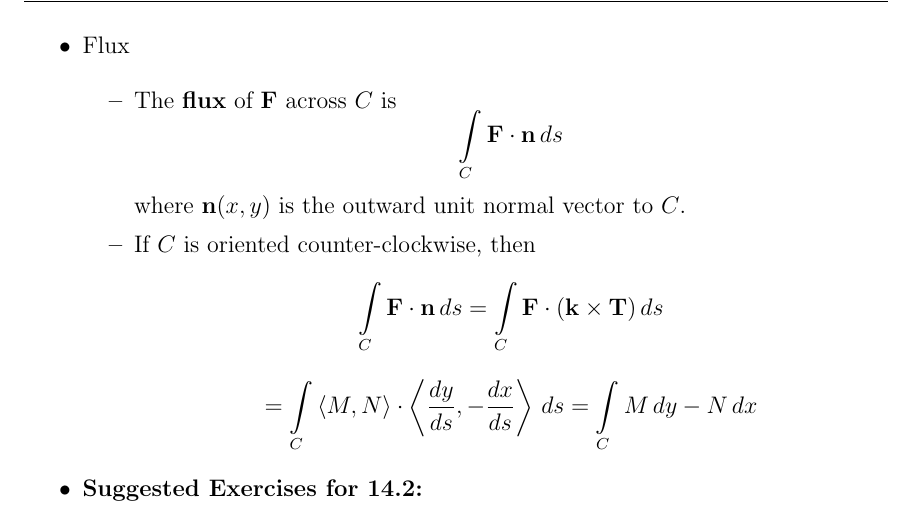
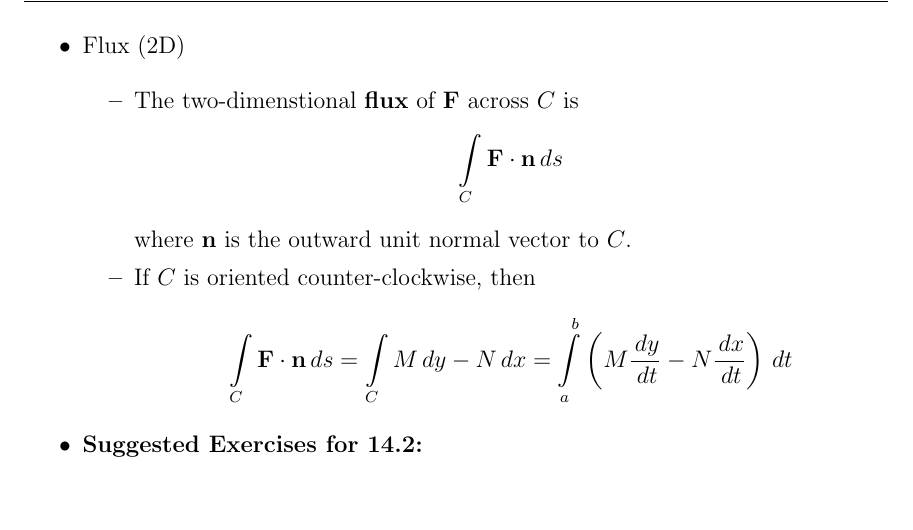
Before and after one commit to StevenClontz/HassNotes-10to14, a LaTeX document (notes.tex): part of page 47 of 54, cut so that both start at the same text, the shorter picture padded with empty space. Compiled offline with pdfLaTeX.

```diff
--- a/notes.tex
+++ b/notes.tex
@@ -1746,11 +1746,14 @@
 
   \newpage
 
-  \item Flux
-
-    \begin{itemize}
-    \item The \textbf{flux} of $\vec{F}$ across $C$ is \[\int\limits_C \vec{F}\cdot\vec{n}\,ds\] where $\vec{n}(x,y)$ is the outward unit normal vector to $C$.
-    \item If $C$ is oriented counter-clockwise, then \[\int\limits_C \vec{F}\cdot\vec{n}\dvar{s} = \int\limits_C \vec{F}\cdot(\veck\times\vec{T})\dvar{s} \]\[= \int\limits_C \<M,N\>\cdot\<\frac{dy}{ds},-\frac{dx}{ds}\>\dvar{s} = \int\limits_C M\dvar{y} - N\dvar{x}\]
+  \item Flux (2D)
+
+    \begin{itemize}
+    \item The two-dimenstional \textbf{flux} of $\vec{F}$ across $C$ is \[\int\limits_C \vec{F}\cdot\vec{n}\,ds\] where $\vec{n}$ is the outward unit normal vector to $C$.
+    \item If $C$ is oriented counter-clockwise, then
+      \[
+        \int\limits_C \vec{F}\cdot\vec{n}\dvar{s} = \int\limits_C M\dvar{y} - N\dvar{x} = \int\limits_{a}^{b} \left(M\frac{\dvar{y}}{\dvar{t}}-N\frac{\dvar{x}}{\dvar{t}}\right)\dvar{t}
+      \]
     \end{itemize}
 
   \item \textbf{Suggested Exercises for 14.2:}
```
Also changed, not shown: final_exam_study_guide.tex (+1 -1 lines), final_exam_study_guide.pdf, notes.pdf.
